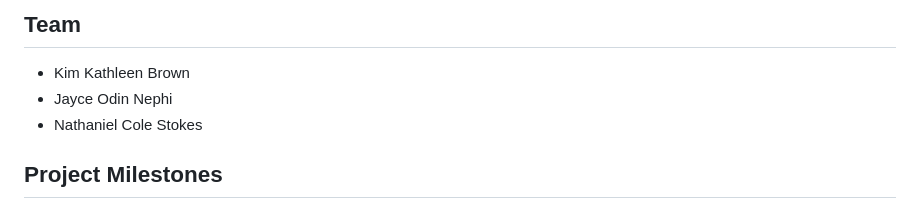
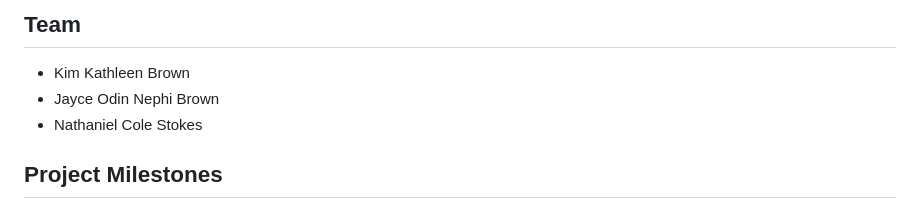
Before and after one commit to MCLELLANINTERNATIONAL/AeroResponse, a Markdown page: README.md, the part around the change. GitHub-like rendering.

Commit message:
Correct team member name in README

```diff
--- a/README.md
+++ b/README.md
@@ -34,7 +34,7 @@ Video Coming Soon
 
 ## Team
 - Kim Kathleen Brown
-- Jayce Odin Nephi
+- Jayce Odin Nephi Brown
 - Nathaniel Cole Stokes
 
 ## Project Milestones
```
